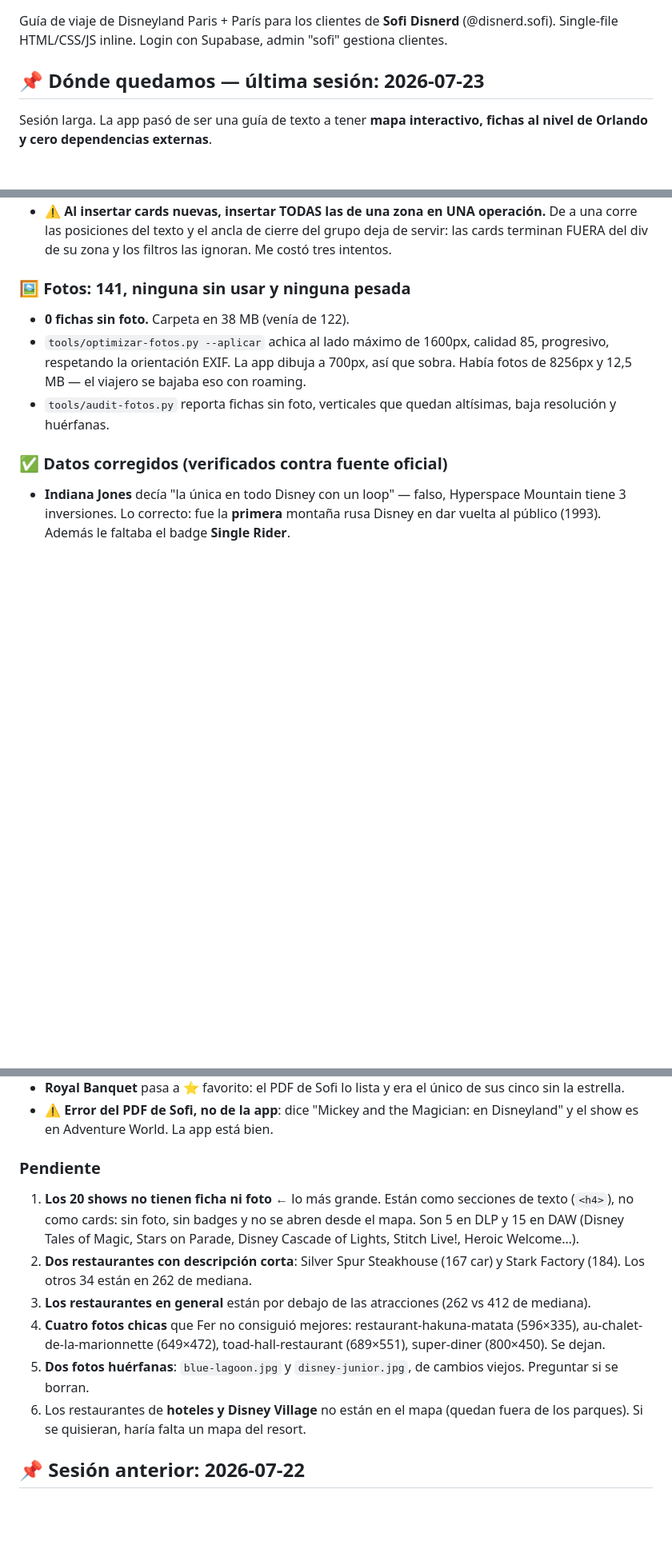
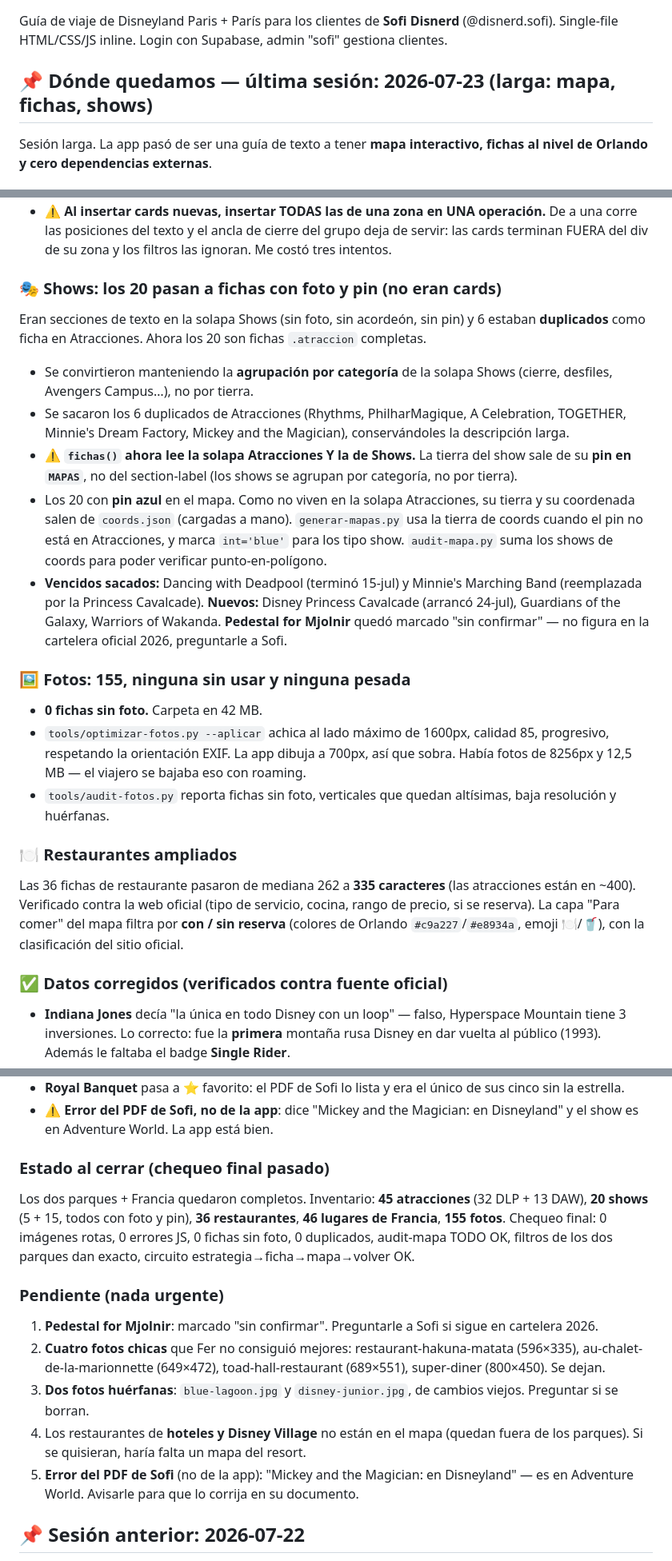
Before and after one commit to fergonz00/disnerd-paris, a Markdown page: CLAUDE.md, 3 parts joined by grey strips. Shown at 80% size. Drawn GitHub-style; blank space fills up the shorter version.

Commit message:
doc: cierra el log de la sesion 2026-07-23 (shows como fichas, restaurantes, chequeo final)

```diff
--- a/CLAUDE.md
+++ b/CLAUDE.md
@@ -3,7 +3,7 @@
 Guía de viaje de Disneyland Paris + París para los clientes de **Sofi Disnerd** (@disnerd.sofi).
 Single-file HTML/CSS/JS inline. Login con Supabase, admin "sofi" gestiona clientes.
 
-## 📌 Dónde quedamos — última sesión: 2026-07-23
+## 📌 Dónde quedamos — última sesión: 2026-07-23 (larga: mapa, fichas, shows)
 
 Sesión larga. La app pasó de ser una guía de texto a tener **mapa interactivo, fichas al nivel de Orlando y cero dependencias externas**.
 
@@ -45,11 +45,25 @@ Portado de Orlando. **Diferencia de implementación**: allá los ítems salen de
 - **24 fichas nuevas**: 7 atracciones que estaban en el listado oficial y faltaban (las dos *arcades* de Main Street son las más útiles: son el atajo techado cuando llueve o pasa el desfile; **Les Tapis Volants** era la única atracción operativa que faltaba en DAW) y 17 lugares para comer (solo servicio en mesa y rápido — **sin kioscos**, filtrado con la clasificación del propio sitio de Disney).
 - ⚠️ **Al insertar cards nuevas, insertar TODAS las de una zona en UNA operación.** De a una corre las posiciones del texto y el ancla de cierre del grupo deja de servir: las cards terminan FUERA del div de su zona y los filtros las ignoran. Me costó tres intentos.
 
-### 🖼️ Fotos: 141, ninguna sin usar y ninguna pesada
+### 🎭 Shows: los 20 pasan a fichas con foto y pin (no eran cards)
 
-- **0 fichas sin foto.** Carpeta en 38 MB (venía de 122).
+Eran secciones de texto en la solapa Shows (sin foto, sin acordeón, sin pin) y 6 estaban **duplicados** como ficha en Atracciones. Ahora los 20 son fichas `.atraccion` completas.
+
+- Se convirtieron manteniendo la **agrupación por categoría** de la solapa Shows (cierre, desfiles, Avengers Campus…), no por tierra.
+- Se sacaron los 6 duplicados de Atracciones (Rhythms, PhilharMagique, A Celebration, TOGETHER, Minnie's Dream Factory, Mickey and the Magician), conservándoles la descripción larga.
+- ⚠️ **`fichas()` ahora lee la solapa Atracciones Y la de Shows.** La tierra del show sale de su **pin en `MAPAS`**, no del section-label (los shows se agrupan por categoría, no por tierra).
+- Los 20 con **pin azul** en el mapa. Como no viven en la solapa Atracciones, su tierra y su coordenada salen de `coords.json` (cargadas a mano). `generar-mapas.py` usa la tierra de coords cuando el pin no está en Atracciones, y marca `int='blue'` para los tipo show. `audit-mapa.py` suma los shows de coords para poder verificar punto-en-polígono.
+- **Vencidos sacados:** Dancing with Deadpool (terminó 15-jul) y Minnie's Marching Band (reemplazada por la Princess Cavalcade). **Nuevos:** Disney Princess Cavalcade (arrancó 24-jul), Guardians of the Galaxy, Warriors of Wakanda. **Pedestal for Mjolnir** quedó marcado "sin confirmar" — no figura en la cartelera oficial 2026, preguntarle a Sofi.
+
+### 🖼️ Fotos: 155, ninguna sin usar y ninguna pesada
+
+- **0 fichas sin foto.** Carpeta en 42 MB.
 - `tools/optimizar-fotos.py --aplicar` achica al lado máximo de 1600px, calidad 85, progresivo, respetando la orientación EXIF. La app dibuja a 700px, así que sobra. Había fotos de 8256px y 12,5 MB — el viajero se bajaba eso con roaming.
 - `tools/audit-fotos.py` reporta fichas sin foto, verticales que quedan altísimas, baja resolución y huérfanas.
+
+### 🍽️ Restaurantes ampliados
+
+Las 36 fichas de restaurante pasaron de mediana 262 a **335 caracteres** (las atracciones están en ~400). Verificado contra la web oficial (tipo de servicio, cocina, rango de precio, si se reserva). La capa "Para comer" del mapa filtra por **con / sin reserva** (colores de Orlando `#c9a227`/`#e8934a`, emoji 🍽️/🥤), con la clasificación del sitio oficial.
 
 ### ✅ Datos corregidos (verificados contra fuente oficial)
 
@@ -60,14 +74,17 @@ Portado de Orlando. **Diferencia de implementación**: allá los ítems salen de
 - **Royal Banquet** pasa a ⭐ favorito: el PDF de Sofi lo lista y era el único de sus cinco sin la estrella.
 - ⚠️ **Error del PDF de Sofi, no de la app**: dice "Mickey and the Magician: en Disneyland" y el show es en Adventure World. La app está bien.
 
-### Pendiente
+### Estado al cerrar (chequeo final pasado)
 
-1. **Los 20 shows no tienen ficha ni foto** ← lo más grande. Están como secciones de texto (`<h4>`), no como cards: sin foto, sin badges y no se abren desde el mapa. Son 5 en DLP y 15 en DAW (Disney Tales of Magic, Stars on Parade, Disney Cascade of Lights, Stitch Live!, Heroic Welcome…).
-2. **Dos restaurantes con descripción corta**: Silver Spur Steakhouse (167 car) y Stark Factory (184). Los otros 34 están en 262 de mediana.
-3. **Los restaurantes en general** están por debajo de las atracciones (262 vs 412 de mediana).
-4. **Cuatro fotos chicas** que Fer no consiguió mejores: restaurant-hakuna-matata (596×335), au-chalet-de-la-marionnette (649×472), toad-hall-restaurant (689×551), super-diner (800×450). Se dejan.
-5. **Dos fotos huérfanas**: `blue-lagoon.jpg` y `disney-junior.jpg`, de cambios viejos. Preguntar si se borran.
-6. Los restaurantes de **hoteles y Disney Village** no están en el mapa (quedan fuera de los parques). Si se quisieran, haría falta un mapa del resort.
+Los dos parques + Francia quedaron completos. Inventario: **45 atracciones** (32 DLP + 13 DAW), **20 shows** (5 + 15, todos con foto y pin), **36 restaurantes**, **46 lugares de Francia**, **155 fotos**. Chequeo final: 0 imágenes rotas, 0 errores JS, 0 fichas sin foto, 0 duplicados, audit-mapa TODO OK, filtros de los dos parques dan exacto, circuito estrategia→ficha→mapa→volver OK.
+
+### Pendiente (nada urgente)
+
+1. **Pedestal for Mjolnir**: marcado "sin confirmar". Preguntarle a Sofi si sigue en cartelera 2026.
+2. **Cuatro fotos chicas** que Fer no consiguió mejores: restaurant-hakuna-matata (596×335), au-chalet-de-la-marionnette (649×472), toad-hall-restaurant (689×551), super-diner (800×450). Se dejan.
+3. **Dos fotos huérfanas**: `blue-lagoon.jpg` y `disney-junior.jpg`, de cambios viejos. Preguntar si se borran.
+4. Los restaurantes de **hoteles y Disney Village** no están en el mapa (quedan fuera de los parques). Si se quisieran, haría falta un mapa del resort.
+5. **Error del PDF de Sofi** (no de la app): "Mickey and the Magician: en Disneyland" — es en Adventure World. Avisarle para que lo corrija en su documento.
 
 ## 📌 Sesión anterior: 2026-07-22
 
```
